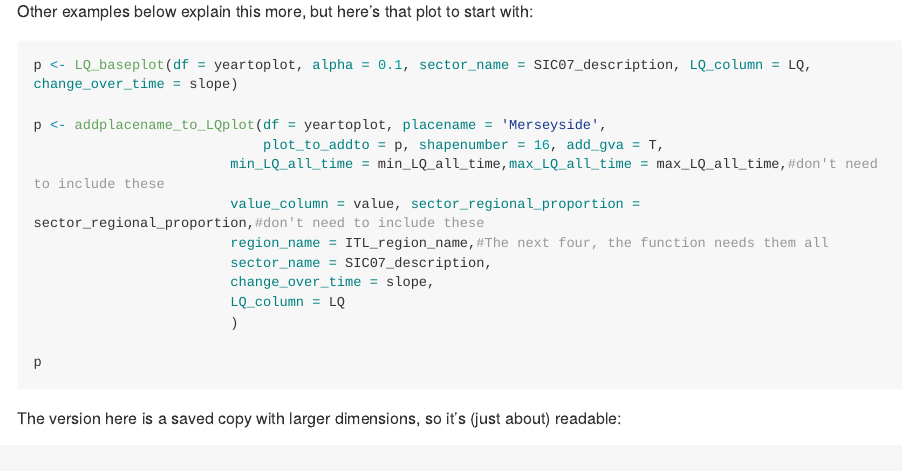
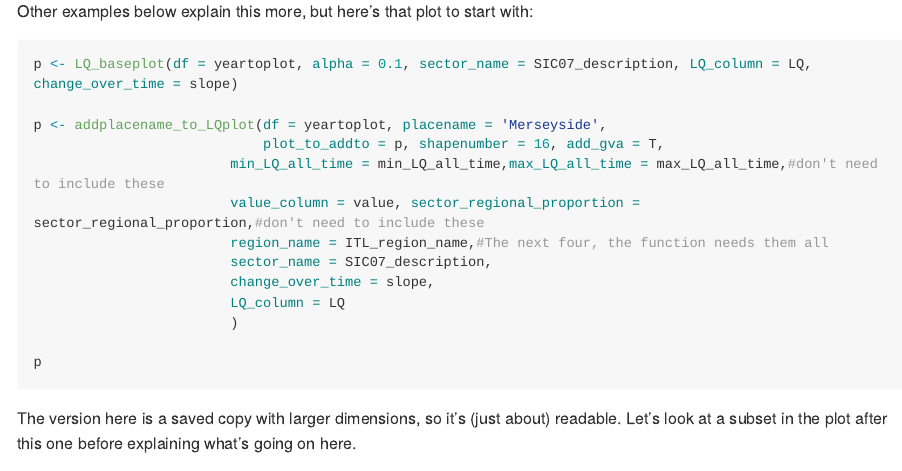
Before and after one commit to DanOlner/regionalGVAbyindustry, an R Markdown document (README.Rmd): the page in a window 1100 px wide, from 6480 px down before the commit and from 6500 px down after it, so that both start at the same text. Rendered offline with R 4.5, knitr and Pandoc, with nearby package versions; some code elsewhere in the file could not run offline; long lines of code are wrapped.

Commit message:
GVA plot 1

````diff
--- a/README.Rmd
+++ b/README.Rmd
@@ -259,7 +260,7 @@ p <- addplacename_to_LQplot(df = yeartoplot, placename = 'Merseyside',
 p
 ```
 
-The version here is a saved copy with larger dimensions, so it's (just about) readable:
+The version here is a saved copy with larger dimensions, so it's (just about) readable. Let's look at a subset in the plot after this one before explaining what's going on here.
 
 
 ```{r saveplot_dontshow, eval = F, echo = F}
````
Also changed, not shown: README.md, README.Rmd (1 more changed lines), 1 other file.
